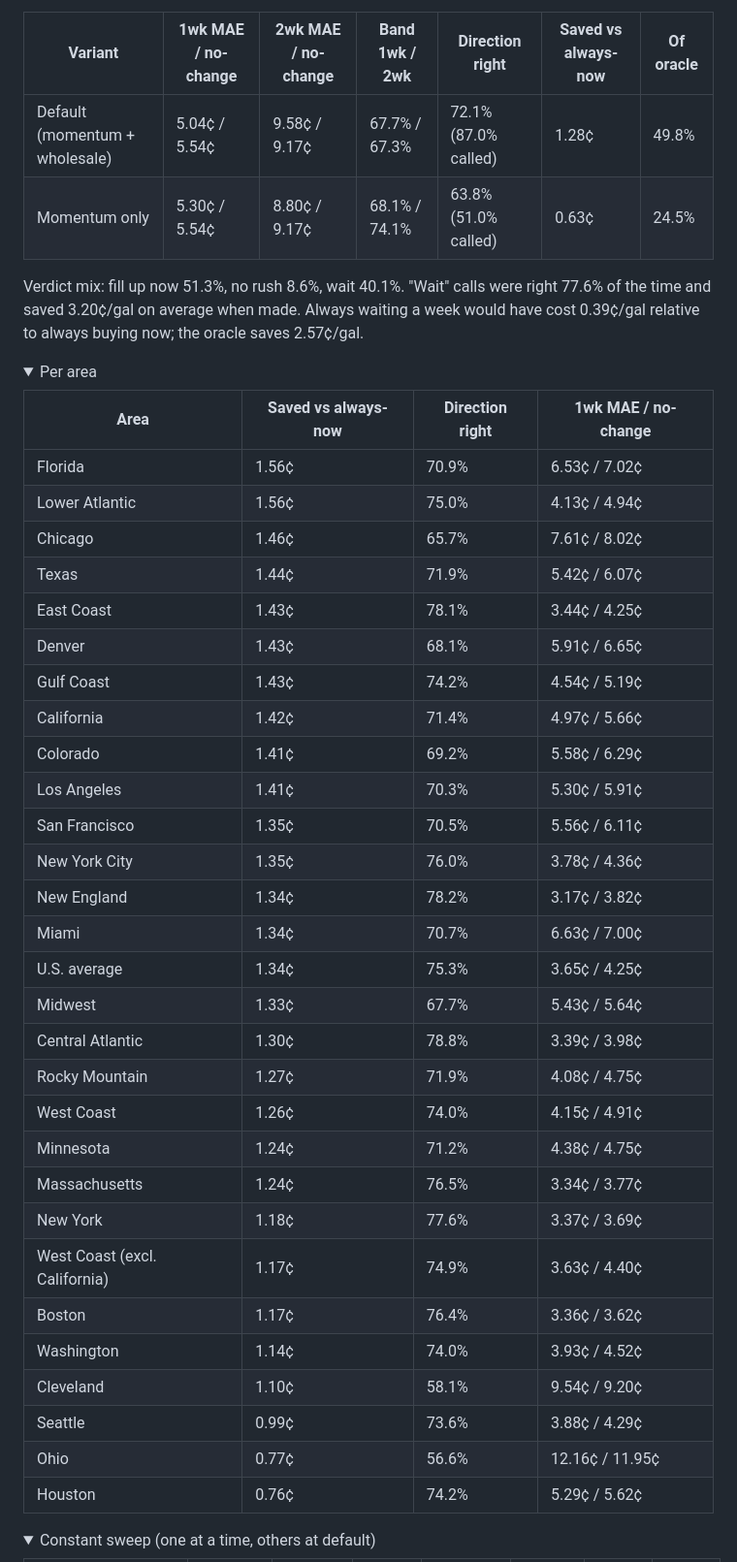
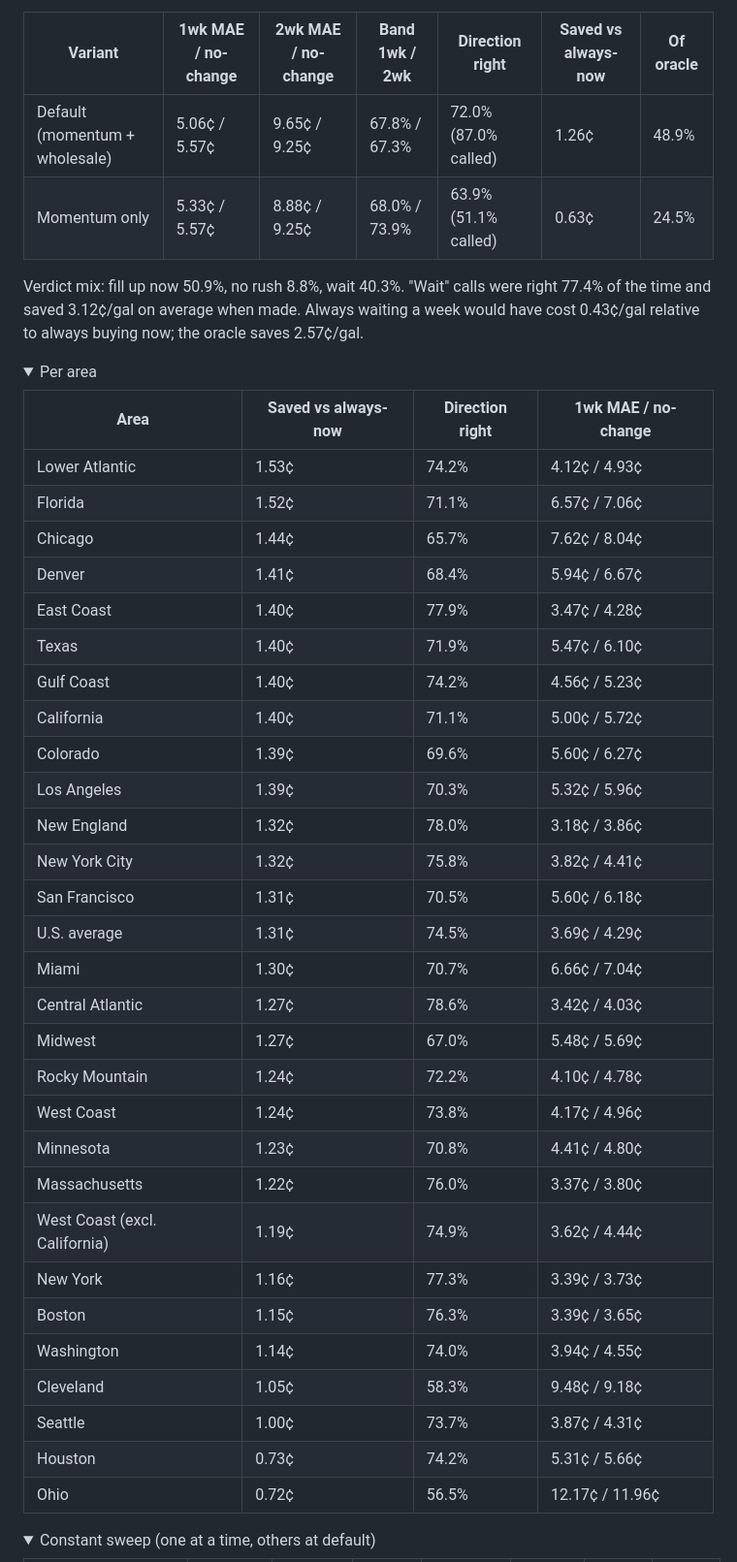
Before and after one commit to Jonathan-Talvacchio/fuelcast, a Markdown page: docs/BACKTEST.md, the part around one of its changes. Shown at 97% size. Drawn GitHub-style; folded sections open.

Commit message:
backtest: refresh results 2026-09-25

```diff
--- a/docs/BACKTEST.md
+++ b/docs/BACKTEST.md
@@ -26,44 +26,44 @@ Walk forward one weekly report at a time, giving the model only what existed on
 
 | Variant | 1wk MAE / no-change | 2wk MAE / no-change | Band 1wk / 2wk | Direction right | Saved vs always-now | Of oracle |
 |---|---|---|---|---|---|---|
-| Default (momentum + wholesale) | 5.04¢ / 5.54¢ | 9.58¢ / 9.17¢ | 67.7% / 67.3% | 72.1% (87.0% called) | 1.28¢ | 49.8% |
-| Momentum only | 5.30¢ / 5.54¢ | 8.80¢ / 9.17¢ | 68.1% / 74.1% | 63.8% (51.0% called) | 0.63¢ | 24.5% |
+| Default (momentum + wholesale) | 5.06¢ / 5.57¢ | 9.65¢ / 9.25¢ | 67.8% / 67.3% | 72.0% (87.0% called) | 1.26¢ | 48.9% |
+| Momentum only | 5.33¢ / 5.57¢ | 8.88¢ / 9.25¢ | 68.0% / 73.9% | 63.9% (51.1% called) | 0.63¢ | 24.5% |
 
-Verdict mix: fill up now 51.3%, no rush 8.6%, wait 40.1%. "Wait" calls were right 77.6% of the time and saved 3.20¢/gal on average when made. Always waiting a week would have cost 0.39¢/gal relative to always buying now; the oracle saves 2.57¢/gal.
+Verdict mix: fill up now 50.9%, no rush 8.8%, wait 40.3%. "Wait" calls were right 77.4% of the time and saved 3.12¢/gal on average when made. Always waiting a week would have cost 0.43¢/gal relative to always buying now; the oracle saves 2.57¢/gal.
 
 <details><summary>Per area</summary>
 
 | Area | Saved vs always-now | Direction right | 1wk MAE / no-change |
 |---|---|---|---|
-| Florida | 1.56¢ | 70.9% | 6.53¢ / 7.02¢ |
-| Lower Atlantic | 1.56¢ | 75.0% | 4.13¢ / 4.94¢ |
-| Chicago | 1.46¢ | 65.7% | 7.61¢ / 8.02¢ |
-| Texas | 1.44¢ | 71.9% | 5.42¢ / 6.07¢ |
-| East Coast | 1.43¢ | 78.1% | 3.44¢ / 4.25¢ |
-| Denver | 1.43¢ | 68.1% | 5.91¢ / 6.65¢ |
-| Gulf Coast | 1.43¢ | 74.2% | 4.54¢ / 5.19¢ |
-| California | 1.42¢ | 71.4% | 4.97¢ / 5.66¢ |
-| Colorado | 1.41¢ | 69.2% | 5.58¢ / 6.29¢ |
-| Los Angeles | 1.41¢ | 70.3% | 5.30¢ / 5.91¢ |
-| San Francisco | 1.35¢ | 70.5% | 5.56¢ / 6.11¢ |
-| New York City | 1.35¢ | 76.0% | 3.78¢ / 4.36¢ |
-| New England | 1.34¢ | 78.2% | 3.17¢ / 3.82¢ |
-| Miami | 1.34¢ | 70.7% | 6.63¢ / 7.00¢ |
-| U.S. average | 1.34¢ | 75.3% | 3.65¢ / 4.25¢ |
-| Midwest | 1.33¢ | 67.7% | 5.43¢ / 5.64¢ |
-| Central Atlantic | 1.30¢ | 78.8% | 3.39¢ / 3.98¢ |
-| Rocky Mountain | 1.27¢ | 71.9% | 4.08¢ / 4.75¢ |
-| West Coast | 1.26¢ | 74.0% | 4.15¢ / 4.91¢ |
-| Minnesota | 1.24¢ | 71.2% | 4.38¢ / 4.75¢ |
-| Massachusetts | 1.24¢ | 76.5% | 3.34¢ / 3.77¢ |
-| New York | 1.18¢ | 77.6% | 3.37¢ / 3.69¢ |
-| West Coast (excl. California) | 1.17¢ | 74.9% | 3.63¢ / 4.40¢ |
-| Boston | 1.17¢ | 76.4% | 3.36¢ / 3.62¢ |
-| Washington | 1.14¢ | 74.0% | 3.93¢ / 4.52¢ |
-| Cleveland | 1.10¢ | 58.1% | 9.54¢ / 9.20¢ |
-| Seattle | 0.99¢ | 73.6% | 3.88¢ / 4.29¢ |
-| Ohio | 0.77¢ | 56.6% | 12.16¢ / 11.95¢ |
-| Houston | 0.76¢ | 74.2% | 5.29¢ / 5.62¢ |
+| Lower Atlantic | 1.53¢ | 74.2% | 4.12¢ / 4.93¢ |
+| Florida | 1.52¢ | 71.1% | 6.57¢ / 7.06¢ |
+| Chicago | 1.44¢ | 65.7% | 7.62¢ / 8.04¢ |
+| Denver | 1.41¢ | 68.4% | 5.94¢ / 6.67¢ |
+| East Coast | 1.40¢ | 77.9% | 3.47¢ / 4.28¢ |
+| Texas | 1.40¢ | 71.9% | 5.47¢ / 6.10¢ |
+| Gulf Coast | 1.40¢ | 74.2% | 4.56¢ / 5.23¢ |
+| California | 1.40¢ | 71.1% | 5.00¢ / 5.72¢ |
+| Colorado | 1.39¢ | 69.6% | 5.60¢ / 6.27¢ |
+| Los Angeles | 1.39¢ | 70.3% | 5.32¢ / 5.96¢ |
+| New England | 1.32¢ | 78.0% | 3.18¢ / 3.86¢ |
+| New York City | 1.32¢ | 75.8% | 3.82¢ / 4.41¢ |
+| San Francisco | 1.31¢ | 70.5% | 5.60¢ / 6.18¢ |
+| U.S. average | 1.31¢ | 74.5% | 3.69¢ / 4.29¢ |
+| Miami | 1.30¢ | 70.7% | 6.66¢ / 7.04¢ |
+| Central Atlantic | 1.27¢ | 78.6% | 3.42¢ / 4.03¢ |
+| Midwest | 1.27¢ | 67.0% | 5.48¢ / 5.69¢ |
+| Rocky Mountain | 1.24¢ | 72.2% | 4.10¢ / 4.78¢ |
+| West Coast | 1.24¢ | 73.8% | 4.17¢ / 4.96¢ |
+| Minnesota | 1.23¢ | 70.8% | 4.41¢ / 4.80¢ |
+| Massachusetts | 1.22¢ | 76.0% | 3.37¢ / 3.80¢ |
+| West Coast (excl. California) | 1.19¢ | 74.9% | 3.62¢ / 4.44¢ |
+| New York | 1.16¢ | 77.3% | 3.39¢ / 3.73¢ |
+| Boston | 1.15¢ | 76.3% | 3.39¢ / 3.65¢ |
+| Washington | 1.14¢ | 74.0% | 3.94¢ / 4.55¢ |
+| Cleveland | 1.05¢ | 58.3% | 9.48¢ / 9.18¢ |
+| Seattle | 1.00¢ | 73.7% | 3.87¢ / 4.31¢ |
+| Houston | 0.73¢ | 74.2% | 5.31¢ / 5.66¢ |
+| Ohio | 0.72¢ | 56.5% | 12.17¢ / 11.96¢ |
 
 </details>
 
```
Also changed, not shown: other parts of docs/BACKTEST.md (+195 -195 lines).
